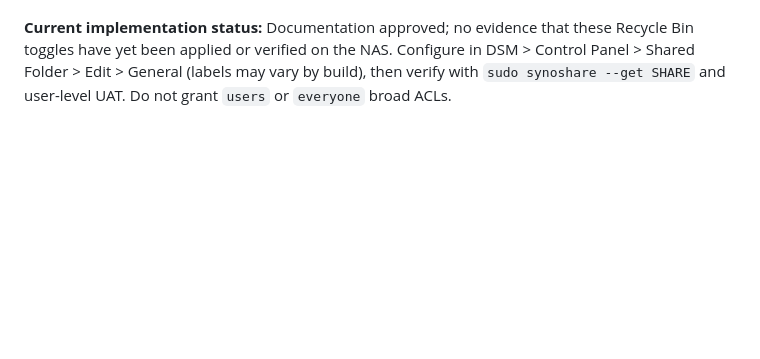
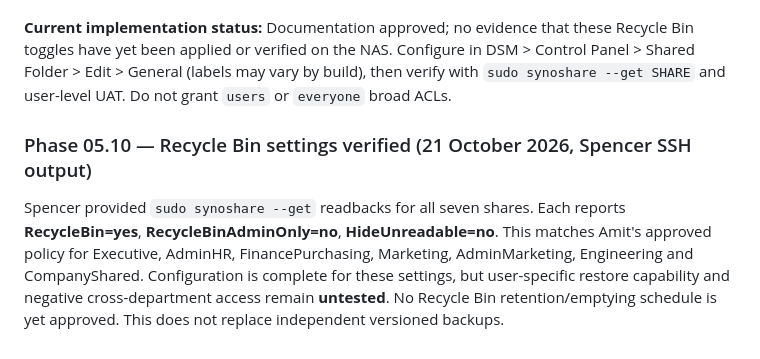
Before and after one commit to amitaxonsg/PhilexcelHUB, a Markdown page: docs/DEPLOYMENT.md, the part around the change. Drawn GitHub-style; blank space fills up the shorter version.

Commit message:
Record verified recycle bin settings across all seven NAS shares

```diff
--- a/docs/DEPLOYMENT.md
+++ b/docs/DEPLOYMENT.md
@@ -68,3 +68,7 @@ Independent readback of all seven shares with `synoshare --get` and `synoshare -
 Amit approved departmental access to each department's **own** Recycle Bin. Keep Recycle Bin enabled and administrator-only restriction disabled for each of the seven existing shares, while leaving HideUnreadable disabled as previously approved. A user can only restore items if their own NAS identity has permissions on the corresponding share / `#recycle` content; do not assume a top-level setting alone proves isolation. Test authorized restore and cross-department denial with different staff test identities. `CompanyShared` uses its own approved shared-access group. No Recycle Bin should be used as the only backup.
 
 **Current implementation status:** Documentation approved; no evidence that these Recycle Bin toggles have yet been applied or verified on the NAS. Configure in DSM > Control Panel > Shared Folder > Edit > General (labels may vary by build), then verify with `sudo synoshare --get SHARE` and user-level UAT. Do not grant `users` or `everyone` broad ACLs.
+
+### Phase 05.10 — Recycle Bin settings verified (21 October 2026, Spencer SSH output)
+
+Spencer provided `sudo synoshare --get` readbacks for all seven shares. Each reports **RecycleBin=yes**, **RecycleBinAdminOnly=no**, **HideUnreadable=no**. This matches Amit's approved policy for Executive, AdminHR, FinancePurchasing, Marketing, AdminMarketing, Engineering and CompanyShared. Configuration is complete for these settings, but user-specific restore capability and negative cross-department access remain **untested**. No Recycle Bin retention/emptying schedule is yet approved. This does not replace independent versioned backups.
```
